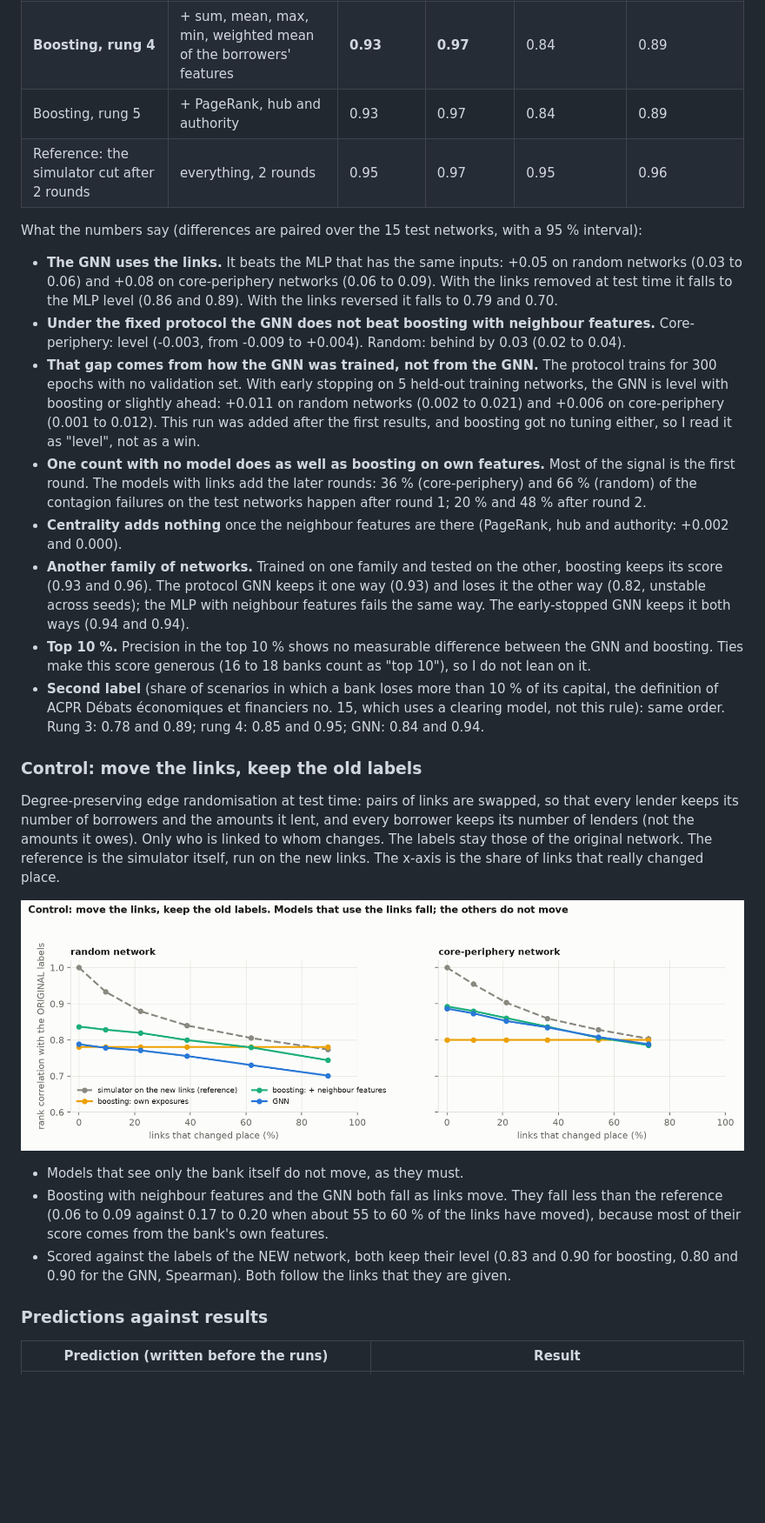
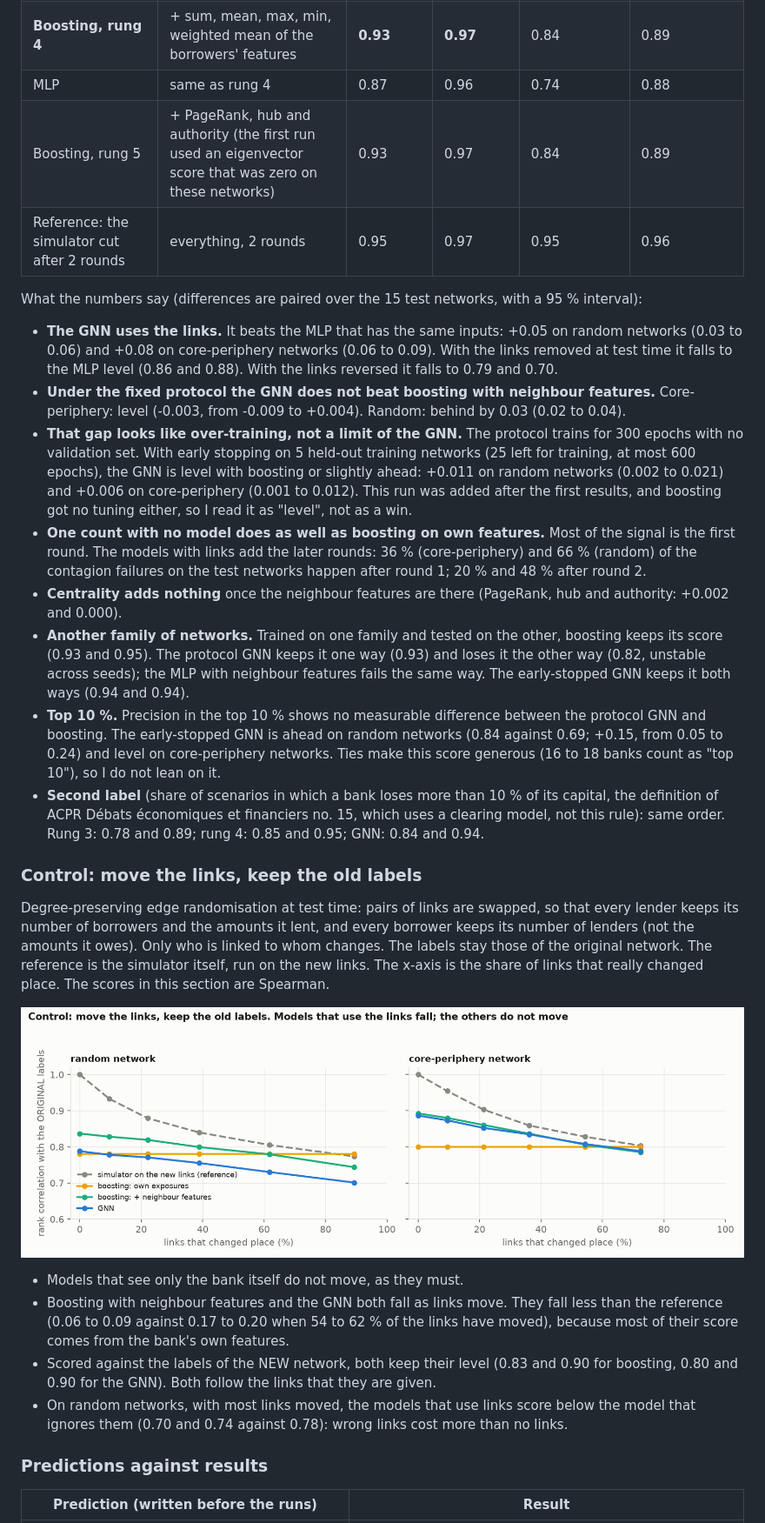
Before and after one commit to Balmisjutas/interbank-cascades, a Markdown page: README.md, the part around the change printed below. Shown: that part at 87% size. Rendered like a GitHub page; pictures changed too: figures/control.png; blank space fills up the shorter version.

Commit message:
Last pass: page limits and fixed colour bins, README first screen and corrections, three more tests, licence

```diff
--- a/README.md
+++ b/README.md
@@ -106,18 +117,20 @@ Two scores, both computed inside each test network and averaged:
 | **GNN**, 2 GraphConv layers (protocol) | same as rung 3, plus the links | **0.90** | **0.97** | 0.79 | 0.89 |
 | GNN with early stopping (added after the first run) | same | 0.94 | 0.97 | 0.85 | 0.90 |
 | **Boosting, rung 4** | + sum, mean, max, min, weighted mean of the borrowers' features | **0.93** | **0.97** | 0.84 | 0.89 |
-| Boosting, rung 5 | + PageRank, hub and authority | 0.93 | 0.97 | 0.84 | 0.89 |
+| MLP | same as rung 4 | 0.87 | 0.96 | 0.74 | 0.88 |
+| Boosting, rung 5 | + PageRank, hub and authority (the first run used an eigenvector score that was zero on these networks) | 0.93 | 0.97 | 0.84 | 0.89 |
 | Reference: the simulator cut after 2 rounds | everything, 2 rounds | 0.95 | 0.97 | 0.95 | 0.96 |
 
 What the numbers say (differences are paired over the 15 test networks, with a 95 % interval):
 
 - **The GNN uses the links.** It beats the MLP that has the same inputs: +0.05 on random networks (0.03 to 0.06)
   and +0.08 on core-periphery networks (0.06 to 0.09). With the links removed at test time it falls to the MLP
-  level (0.86 and 0.89). With the links reversed it falls to 0.79 and 0.70.
+  level (0.86 and 0.88). With the links reversed it falls to 0.79 and 0.70.
 - **Under the fixed protocol the GNN does not beat boosting with neighbour features.** Core-periphery: level
   (-0.003, from -0.009 to +0.004). Random: behind by 0.03 (0.02 to 0.04).
-- **That gap comes from how the GNN was trained, not from the GNN.** The protocol trains for 300 epochs with no
-  validation set. With early stopping on 5 held-out training networks, the GNN is level with boosting or slightly
+- **That gap looks like over-training, not a limit of the GNN.** The protocol trains for 300 epochs with no
+  validation set. With early stopping on 5 held-out training networks (25 left for training, at most 600 epochs),
+  the GNN is level with boosting or slightly
   ahead: +0.011 on random networks (0.002 to 0.021) and +0.006 on core-periphery (0.001 to 0.012). This run was
   added after the first results, and boosting got no tuning either, so I read it as "level", not as a win.
 - **One count with no model does as well as boosting on own features.** Most of the signal is the first round.
@@ -125,10 +138,11 @@ What the numbers say (differences are paired over the 15 test networks, with a 9
   the test networks happen after round 1; 20 % and 48 % after round 2.
 - **Centrality adds nothing** once the neighbour features are there (PageRank, hub and authority: +0.002 and 0.000).
 - **Another family of networks.** Trained on one family and tested on the other, boosting keeps its score (0.93
-  and 0.96). The protocol GNN keeps it one way (0.93) and loses it the other way (0.82, unstable across seeds); the
+  and 0.95). The protocol GNN keeps it one way (0.93) and loses it the other way (0.82, unstable across seeds); the
   MLP with neighbour features fails the same way. The early-stopped GNN keeps it both ways (0.94 and 0.94).
-- **Top 10 %.** Precision in the top 10 % shows no measurable difference between the GNN and boosting. Ties make
-  this score generous (16 to 18 banks count as "top 10"), so I do not lean on it.
+- **Top 10 %.** Precision in the top 10 % shows no measurable difference between the protocol GNN and boosting.
+  The early-stopped GNN is ahead on random networks (0.84 against 0.69; +0.15, from 0.05 to 0.24) and level on
+  core-periphery networks. Ties make this score generous (16 to 18 banks count as "top 10"), so I do not lean on it.
 - **Second label** (share of scenarios in which a bank loses more than 10 % of its capital, the definition of ACPR
   Débats économiques et financiers no. 15, which uses a clearing model, not this rule): same order. Rung 3: 0.78
   and 0.89; rung 4: 0.85 and 0.95; GNN: 0.84 and 0.94.
@@ -138,16 +152,19 @@ What the numbers say (differences are paired over the 15 test networks, with a 9
 Degree-preserving edge randomisation at test time: pairs of links are swapped, so that every lender keeps its
 number of borrowers and the amounts it lent, and every borrower keeps its number of lenders (not the amounts it
 owes). Only who is linked to whom changes. The labels stay those of the original network. The reference is the
-simulator itself, run on the new links. The x-axis is the share of links that really changed place.
+simulator itself, run on the new links. The x-axis is the share of links that really changed place. The scores
+in this section are Spearman.
 
 ![control](figures/control.png)
 
 - Models that see only the bank itself do not move, as they must.
 - Boosting with neighbour features and the GNN both fall as links move. They fall less than the reference
-  (0.06 to 0.09 against 0.17 to 0.20 when about 55 to 60 % of the links have moved), because most of their score
+  (0.06 to 0.09 against 0.17 to 0.20 when 54 to 62 % of the links have moved), because most of their score
   comes from the bank's own features.
 - Scored against the labels of the NEW network, both keep their level (0.83 and 0.90 for boosting, 0.80 and 0.90
-  for the GNN, Spearman). Both follow the links that they are given.
+  for the GNN). Both follow the links that they are given.
+- On random networks, with most links moved, the models that use links score below the model that ignores them
+  (0.70 and 0.74 against 0.78): wrong links cost more than no links.
 
 ### Predictions against results
 
```
Also changed, not shown: other parts of README.md (+33 -16 lines), figures/gai_kapadia.png, figures/ladder.png, figures/regimes.png, figures/viewer.png, 11 other files.
